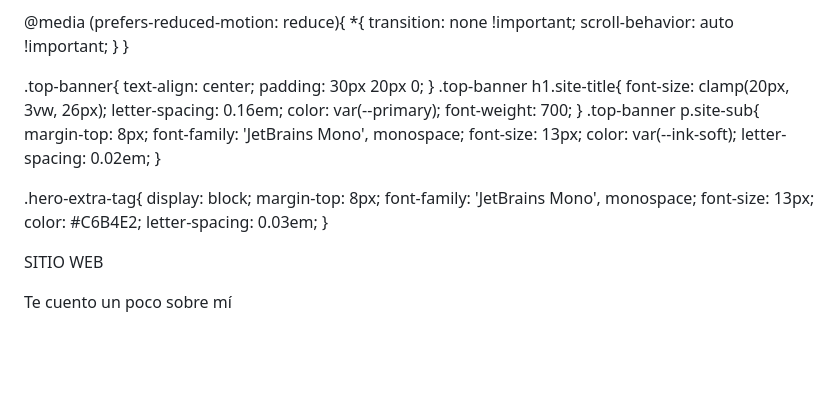
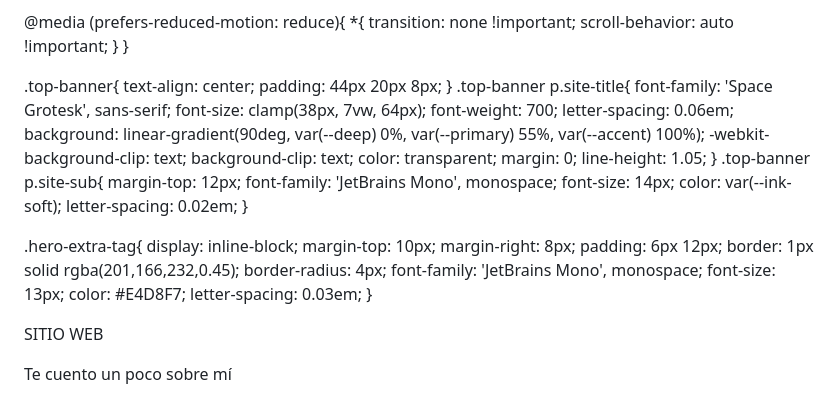
Before and after one commit to nataliamoraleskc-coder/nataliamoraleskc-coder.github.io, a Markdown page: README.md, the part around one of its changes. Drawn GitHub-style; blank space fills up the shorter version.

```diff
--- a/README.md
+++ b/README.md
@@ -322,28 +322,38 @@
 
   .top-banner{
     text-align: center;
-    padding: 30px 20px 0;
+    padding: 44px 20px 8px;
   }
-  .top-banner h1.site-title{
-    font-size: clamp(20px, 3vw, 26px);
-    letter-spacing: 0.16em;
-    color: var(--primary);
+  .top-banner p.site-title{
+    font-family: 'Space Grotesk', sans-serif;
+    font-size: clamp(38px, 7vw, 64px);
     font-weight: 700;
+    letter-spacing: 0.06em;
+    background: linear-gradient(90deg, var(--deep) 0%, var(--primary) 55%, var(--accent) 100%);
+    -webkit-background-clip: text;
+    background-clip: text;
+    color: transparent;
+    margin: 0;
+    line-height: 1.05;
   }
   .top-banner p.site-sub{
-    margin-top: 8px;
+    margin-top: 12px;
     font-family: 'JetBrains Mono', monospace;
-    font-size: 13px;
+    font-size: 14px;
     color: var(--ink-soft);
     letter-spacing: 0.02em;
   }
 
   .hero-extra-tag{
-    display: block;
-    margin-top: 8px;
+    display: inline-block;
+    margin-top: 10px;
+    margin-right: 8px;
+    padding: 6px 12px;
+    border: 1px solid rgba(201,166,232,0.45);
+    border-radius: 4px;
     font-family: 'JetBrains Mono', monospace;
     font-size: 13px;
-    color: #C6B4E2;
+    color: #E4D8F7;
     letter-spacing: 0.03em;
   }
 </style>
```
Also changed, not shown: other parts of README.md (+5 -3 lines).
